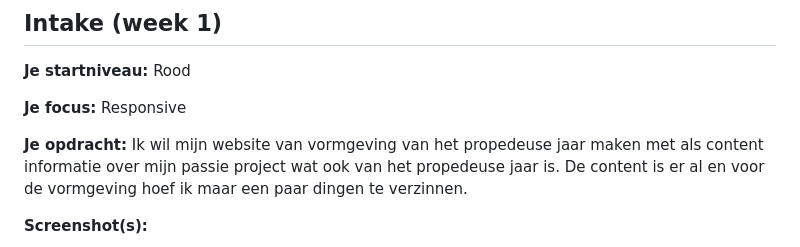
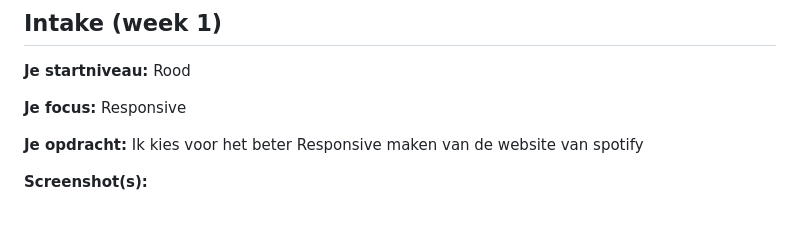
Before and after one commit to maggness/blokweb, a Markdown page: readme.md, the part around the change printed below. Drawn GitHub-style; blank space fills up the shorter version.

```diff
--- a/readme.md
+++ b/readme.md
@@ -60,7 +60,7 @@ Markdown cheat cheet: [Hulp bij het schrijven van Markdown](https://github.com/a
 
 **Je focus:** Responsive
 
-**Je opdracht:** Ik wil mijn website van vormgeving van het propedeuse jaar maken met als content informatie over mijn passie project wat ook van het propedeuse jaar is. De content is er al en voor de vormgeving hoef ik maar een paar dingen te verzinnen.
+**Je opdracht:** Ik kies voor het beter Responsive maken van de website van spotify
 
 **Screenshot(s):**
 
```
Also changed, not shown: other parts of readme.md (+1 -2 lines), images/spotify.png (added).
